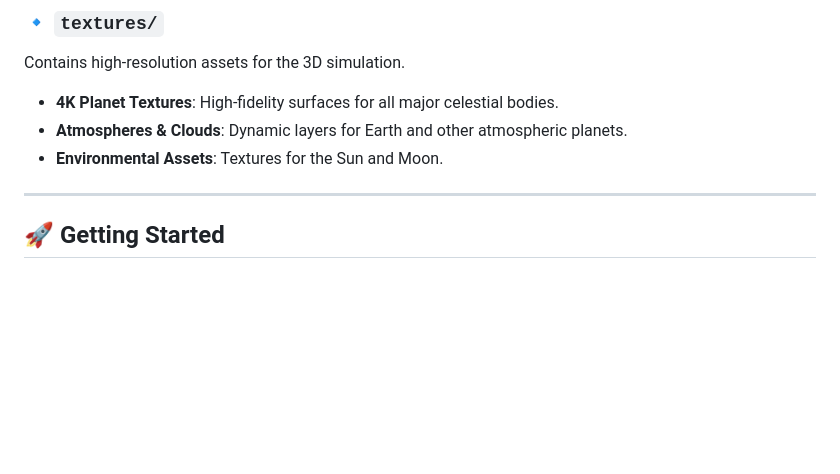
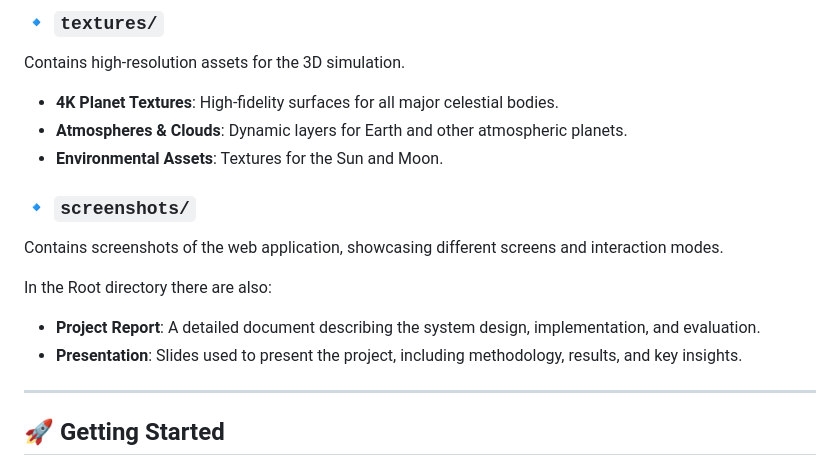
Before and after one commit to lorenzomussoo/Kinetic-Sight-CosmOS, a Markdown page: README.md, the part around one of its changes. GitHub-like rendering; blank space fills up the shorter version.

Commit message:
Update demo link and enhance project structure section
Updated the demo link and added project structure details.

```diff
--- a/README.md
+++ b/README.md
@@ -33,6 +33,13 @@ Contains high-resolution assets for the 3D simulation.
 * **4K Planet Textures**: High-fidelity surfaces for all major celestial bodies.
 * **Atmospheres & Clouds**: Dynamic layers for Earth and other atmospheric planets.
 * **Environmental Assets**: Textures for the Sun and Moon.
+
+### 🔹 `screenshots/`
+Contains screenshots of the web application, showcasing different screens and interaction modes.
+
+In the Root directory there are also:
+* **Project Report**: A detailed document describing the system design, implementation, and evaluation.
+* **Presentation**: Slides used to present the project, including methodology, results, and key insights.
 
 ---
 
```
Also changed, not shown: other parts of README.md (+1 -1 lines).
